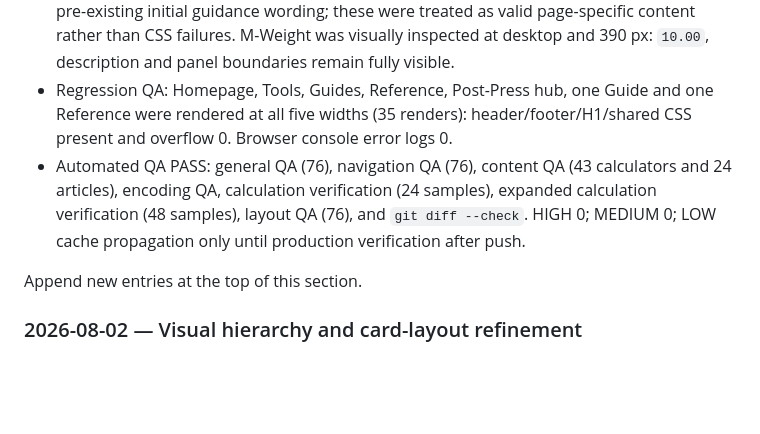
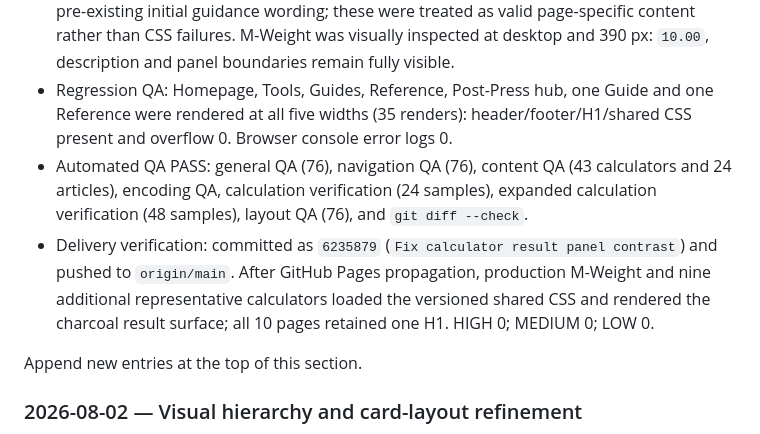
Before and after one commit to canghun13/printproductionlab, a Markdown page: handover.md, the part around the change. Rendered like a GitHub page; blank space fills up the shorter version.

Commit message:
Record result panel deployment verification

```diff
--- a/handover.md
+++ b/handover.md
@@ -497,7 +497,8 @@ If push permission is unavailable, output the exact commands the owner should ru
 - Computed-style contrast verification on the rendered M-Weight Calculator: initial guidance 14.03:1; normal primary value 11.78:1; normal explanatory text 12.16:1; error message 13.34:1. All exceed the required 4.5:1 normal-text and 3:1 primary-value thresholds.
 - Browser QA: all 43 calculators were rendered at 1440, 1280, 1024, 768 and 390 px (215 renders). Each used its normal Calculate action, Reset action and an invalid numeric input to expose the error state. Values were present and finite; Calculate/Reset worked; value clipping 0; horizontal overflow 0; normal-value, initial-guidance and error contrast PASS. Nine pages intentionally omit a result-description paragraph, and several retain their own pre-existing initial guidance wording; these were treated as valid page-specific content rather than CSS failures. M-Weight was visually inspected at desktop and 390 px: `10.00`, description and panel boundaries remain fully visible.
 - Regression QA: Homepage, Tools, Guides, Reference, Post-Press hub, one Guide and one Reference were rendered at all five widths (35 renders): header/footer/H1/shared CSS present and overflow 0. Browser console error logs 0.
-- Automated QA PASS: general QA (76), navigation QA (76), content QA (43 calculators and 24 articles), encoding QA, calculation verification (24 samples), expanded calculation verification (48 samples), layout QA (76), and `git diff --check`. HIGH 0; MEDIUM 0; LOW cache propagation only until production verification after push.
+- Automated QA PASS: general QA (76), navigation QA (76), content QA (43 calculators and 24 articles), encoding QA, calculation verification (24 samples), expanded calculation verification (48 samples), layout QA (76), and `git diff --check`.
+- Delivery verification: committed as `6235879` (`Fix calculator result panel contrast`) and pushed to `origin/main`. After GitHub Pages propagation, production M-Weight and nine additional representative calculators loaded the versioned shared CSS and rendered the charcoal result surface; all 10 pages retained one H1. HIGH 0; MEDIUM 0; LOW 0.
 
 Append new entries at the top of this section.
 
```
